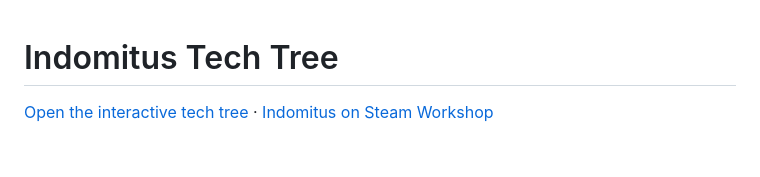
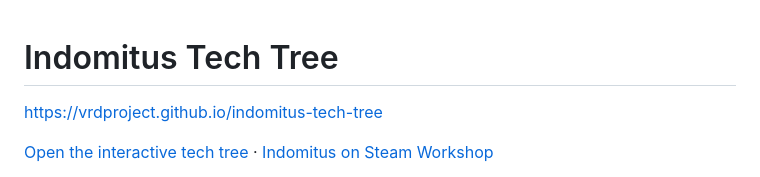
Before and after one commit to VRDProject/indomitus-tech-tree, a Markdown page: README.md, the part around the change. Drawn GitHub-style; blank space fills up the shorter version.

Commit message:
Reconcile README project URL with main

```diff
--- a/README.md
+++ b/README.md
@@ -1,4 +1,5 @@
 # Indomitus Tech Tree
+https://vrdproject.github.io/indomitus-tech-tree
 
 [Open the interactive tech tree](https://vrdproject.github.io/indomitus-tech-tree/) · [Indomitus on Steam Workshop](https://steamcommunity.com/sharedfiles/filedetails/?id=3494196322)
 
```
